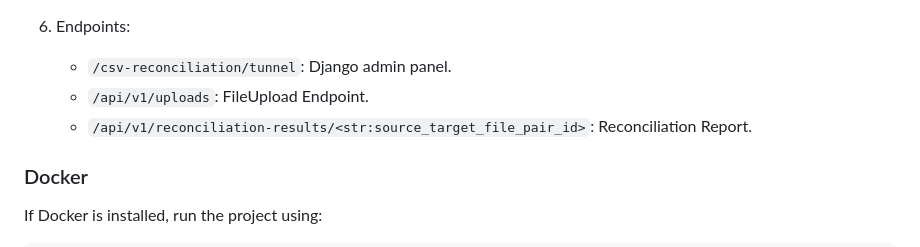
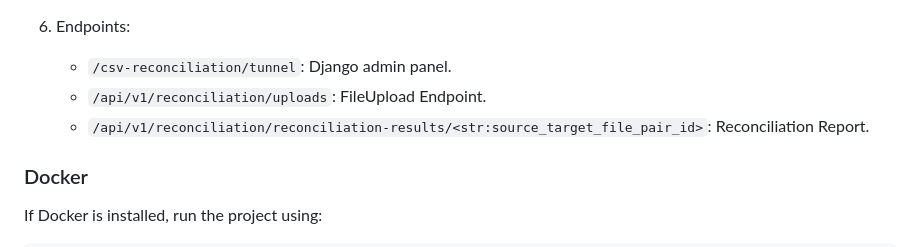
Before and after one commit to surajit003/CsvReconciliationTask, a Markdown page: readme.md, the part around the change. Rendered like a GitHub page.

Commit message:
fix api endpoints in readme

```diff
--- a/readme.md
+++ b/readme.md
@@ -66,8 +66,8 @@ This repository contains a simple reconciliation app designed to compare CSV fil
 6. Endpoints:
 
    - `/csv-reconciliation/tunnel`: Django admin panel.
-   - `/api/v1/uploads`: FileUpload Endpoint.
-   - `/api/v1/reconciliation-results/<str:source_target_file_pair_id>`: Reconciliation Report.
+   - `/api/v1/reconciliation/uploads`: FileUpload Endpoint.
+   - `/api/v1/reconciliation/reconciliation-results/<str:source_target_file_pair_id>`: Reconciliation Report.
 
 ### Docker
 
```
